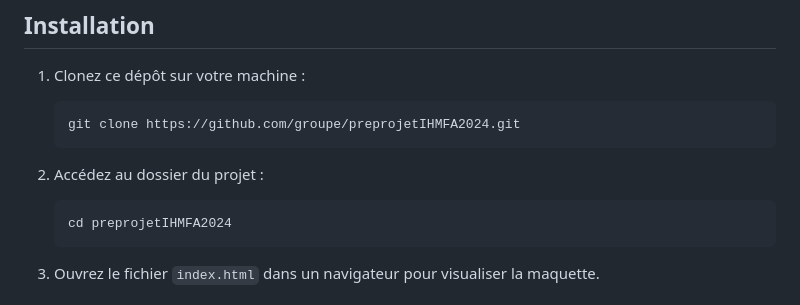
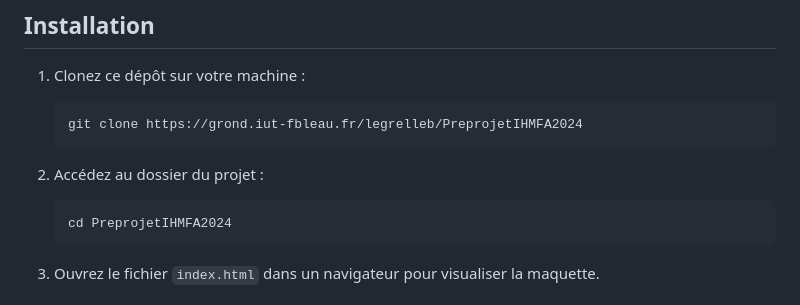
Before and after one commit to BasileLgr/Projet-Web-IHM, a Markdown page: README.md, the part around the change. Rendered like a GitHub page.

Commit message:
Modification installation git

````diff
--- a/README.md
+++ b/README.md
@@ -25,13 +25,13 @@ L'application est développée pour répondre aux besoins des établissements d'
 1. Clonez ce dépôt sur votre machine :
 
    ```bash
-   git clone https://github.com/groupe/preprojetIHMFA2024.git
+   git clone https://grond.iut-fbleau.fr/legrelleb/PreprojetIHMFA2024
    ```
 
 2. Accédez au dossier du projet :
 
    ```bash
-   cd preprojetIHMFA2024
+   cd PreprojetIHMFA2024
    ```
 
 3. Ouvrez le fichier ```index.html``` dans un navigateur pour visualiser la maquette.
````
